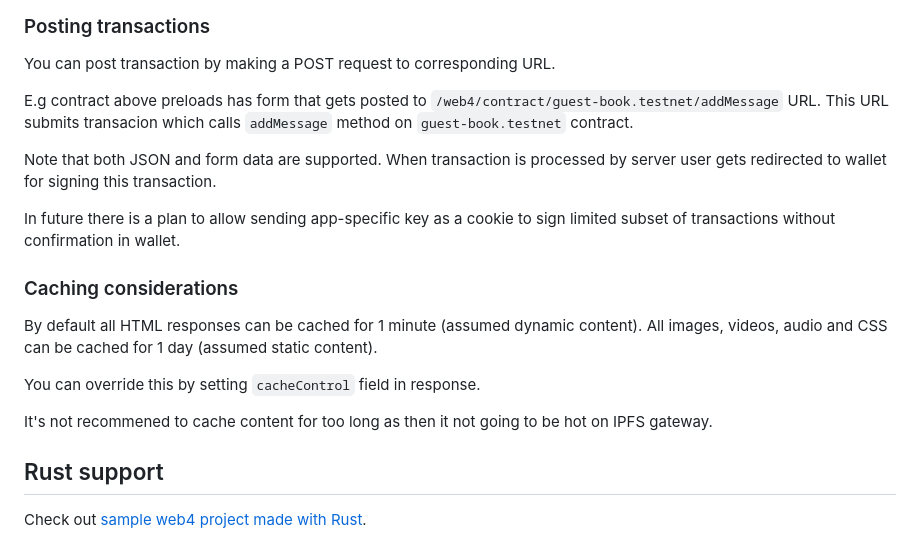
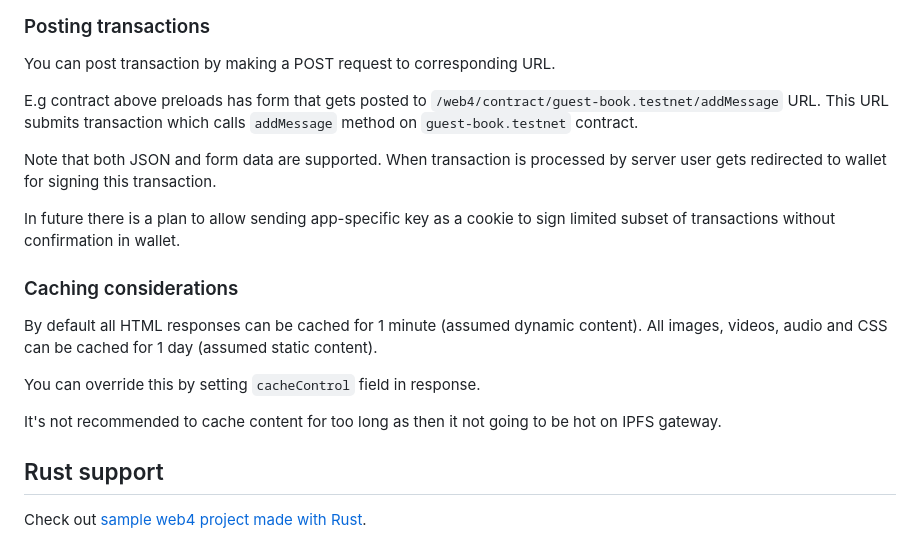
Before and after one commit to vgrichina/web4, a Markdown page: README.md, the part around the change. GitHub-like rendering.

Commit message:
Fix: typos
Fix: typos

```diff
--- a/README.md
+++ b/README.md
@@ -136,7 +136,7 @@ After data is preloaded `web4_get` gets called again with loaded data injected i
 
 You can post transaction by making a POST request to corresponding URL.
 
-E.g contract above preloads has form that gets posted to `/web4/contract/guest-book.testnet/addMessage` URL. This URL submits transacion which calls `addMessage` method on `guest-book.testnet` contract.
+E.g contract above preloads has form that gets posted to `/web4/contract/guest-book.testnet/addMessage` URL. This URL submits transaction which calls `addMessage` method on `guest-book.testnet` contract.
 
 Note that both JSON and form data are supported. When transaction is processed by server user gets redirected to wallet for signing this transaction.
 
@@ -149,7 +149,7 @@ All images, videos, audio and CSS can be cached for 1 day (assumed static conten
 
 You can override this by setting `cacheControl` field in response.
 
-It's not recommened to cache content for too long as then it not going to be hot on IPFS gateway.
+It's not recommended to cache content for too long as then it not going to be hot on IPFS gateway.
 
 ## Rust support
 
```
